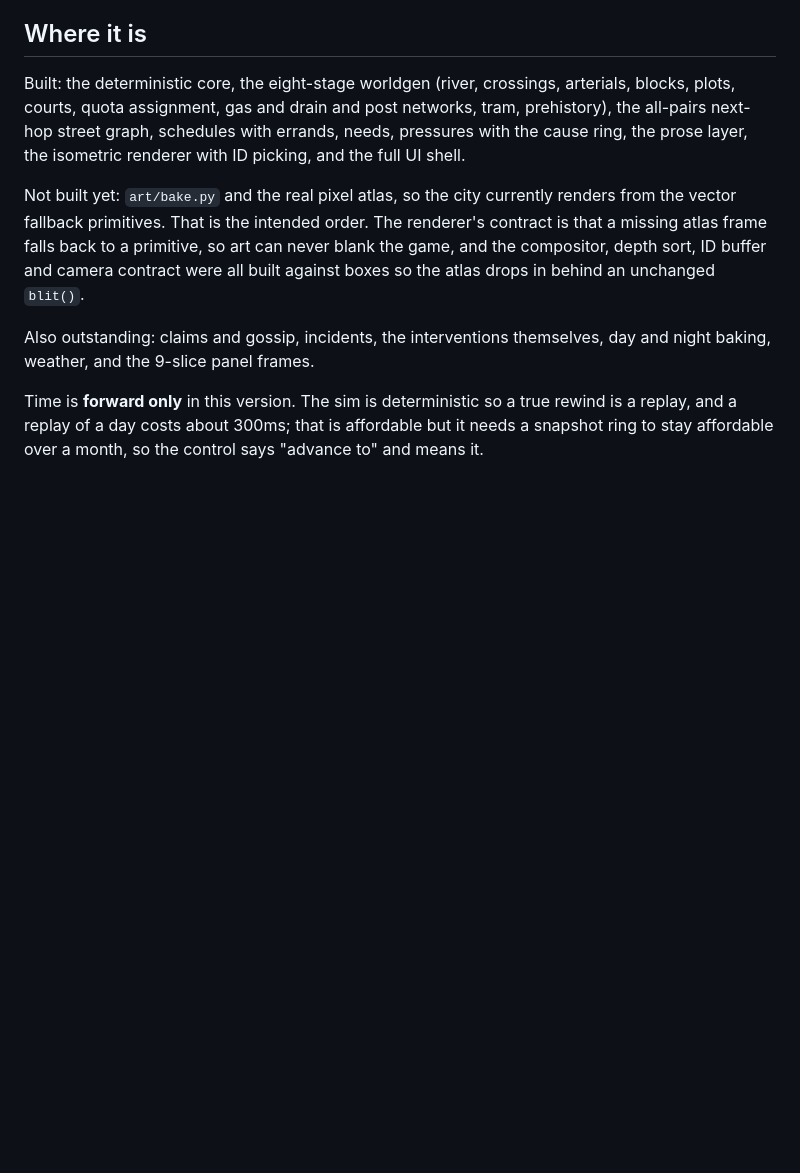
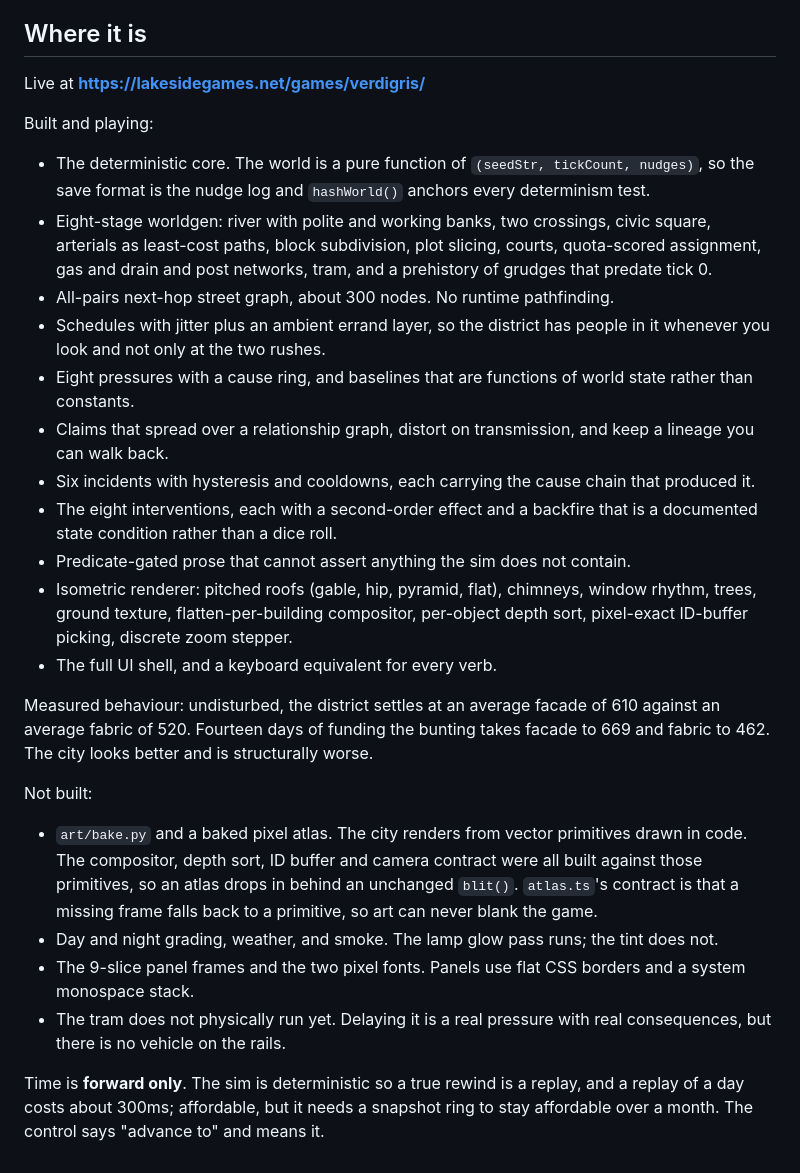
Before and after one commit to Egg3901/verdigris, a Markdown page: README.md, the part around the change. Drawn GitHub-style; blank space fills up the shorter version.

Commit message:
docs: README reflects what is built and deployed
Co-Authored-By: Claude Opus 5 <noreply@anthropic.com>

```diff
--- a/README.md
+++ b/README.md
@@ -49,23 +49,52 @@ Three contracts that nothing may violate:
 
 ## Where it is
 
-Built: the deterministic core, the eight-stage worldgen (river, crossings,
-arterials, blocks, plots, courts, quota assignment, gas and drain and post
-networks, tram, prehistory), the all-pairs next-hop street graph, schedules with
-errands, needs, pressures with the cause ring, the prose layer, the isometric
-renderer with ID picking, and the full UI shell.
+Live at **https://lakesidegames.net/games/verdigris/**
 
-Not built yet: `art/bake.py` and the real pixel atlas, so the city currently
-renders from the vector fallback primitives. That is the intended order. The
-renderer's contract is that a missing atlas frame falls back to a primitive, so
-art can never blank the game, and the compositor, depth sort, ID buffer and
-camera contract were all built against boxes so the atlas drops in behind an
-unchanged `blit()`.
+Built and playing:
 
-Also outstanding: claims and gossip, incidents, the interventions themselves,
-day and night baking, weather, and the 9-slice panel frames.
+- The deterministic core. The world is a pure function of
+  `(seedStr, tickCount, nudges)`, so the save format is the nudge log and
+  `hashWorld()` anchors every determinism test.
+- Eight-stage worldgen: river with polite and working banks, two crossings,
+  civic square, arterials as least-cost paths, block subdivision, plot slicing,
+  courts, quota-scored assignment, gas and drain and post networks, tram, and a
+  prehistory of grudges that predate tick 0.
+- All-pairs next-hop street graph, about 300 nodes. No runtime pathfinding.
+- Schedules with jitter plus an ambient errand layer, so the district has people
+  in it whenever you look and not only at the two rushes.
+- Eight pressures with a cause ring, and baselines that are functions of world
+  state rather than constants.
+- Claims that spread over a relationship graph, distort on transmission, and keep
+  a lineage you can walk back.
+- Six incidents with hysteresis and cooldowns, each carrying the cause chain that
+  produced it.
+- The eight interventions, each with a second-order effect and a backfire that is
+  a documented state condition rather than a dice roll.
+- Predicate-gated prose that cannot assert anything the sim does not contain.
+- Isometric renderer: pitched roofs (gable, hip, pyramid, flat), chimneys, window
+  rhythm, trees, ground texture, flatten-per-building compositor, per-object depth
+  sort, pixel-exact ID-buffer picking, discrete zoom stepper.
+- The full UI shell, and a keyboard equivalent for every verb.
 
-Time is **forward only** in this version. The sim is deterministic so a true
-rewind is a replay, and a replay of a day costs about 300ms; that is affordable
-but it needs a snapshot ring to stay affordable over a month, so the control says
-"advance to" and means it.
+Measured behaviour: undisturbed, the district settles at an average facade of 610
+against an average fabric of 520. Fourteen days of funding the bunting takes
+facade to 669 and fabric to 462. The city looks better and is structurally worse.
+
+Not built:
+
+- `art/bake.py` and a baked pixel atlas. The city renders from vector primitives
+  drawn in code. The compositor, depth sort, ID buffer and camera contract were
+  all built against those primitives, so an atlas drops in behind an unchanged
+  `blit()`. `atlas.ts`'s contract is that a missing frame falls back to a
+  primitive, so art can never blank the game.
+- Day and night grading, weather, and smoke. The lamp glow pass runs; the tint
+  does not.
+- The 9-slice panel frames and the two pixel fonts. Panels use flat CSS borders
+  and a system monospace stack.
+- The tram does not physically run yet. Delaying it is a real pressure with real
+  consequences, but there is no vehicle on the rails.
+
+Time is **forward only**. The sim is deterministic so a true rewind is a replay,
+and a replay of a day costs about 300ms; affordable, but it needs a snapshot ring
+to stay affordable over a month. The control says "advance to" and means it.
```
